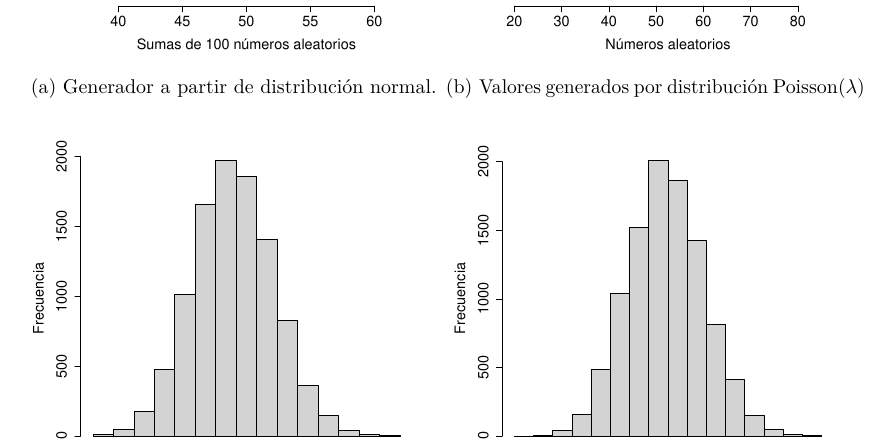
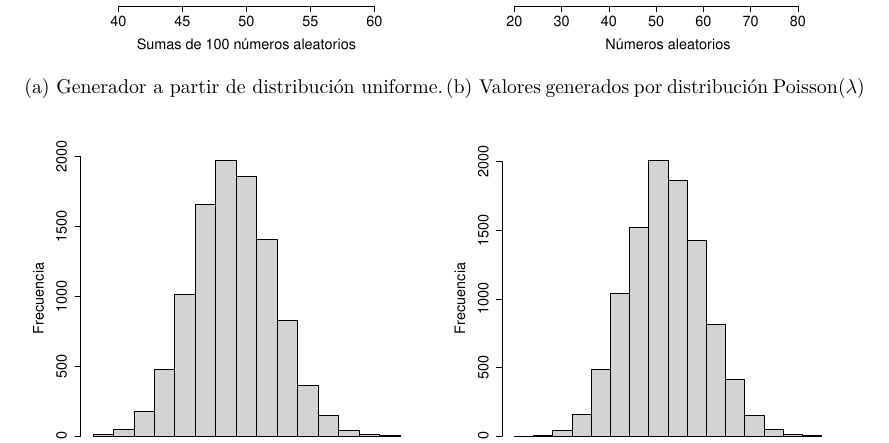
Before and after one commit to albertobenavides/probabilidad, a LaTeX document (tema4/alberto_reporte4.tex): part of page 5 of 5, cut so that both start at the same text. Compiled offline with pdfLaTeX.

Commit message:
Corrección de erratas

```diff
--- a/tema4/alberto_reporte4.tex
+++ b/tema4/alberto_reporte4.tex
@@ -165,7 +165,7 @@ Este mismo procedimiento se puede utilizar con números generados a partir de un
     \begin{subfigure}{.5\textwidth}
         \centering
         \includegraphics[scale=0.4]{unif.pdf}
-        \caption{Generador a partir de distribución normal.}
+        \caption{Generador a partir de distribución uniforme.}
         \label{unif_izq}
     \end{subfigure}
     \begin{subfigure}{0.5\textwidth}
```
Also changed, not shown: tema4/alberto_reporte4.pdf.
